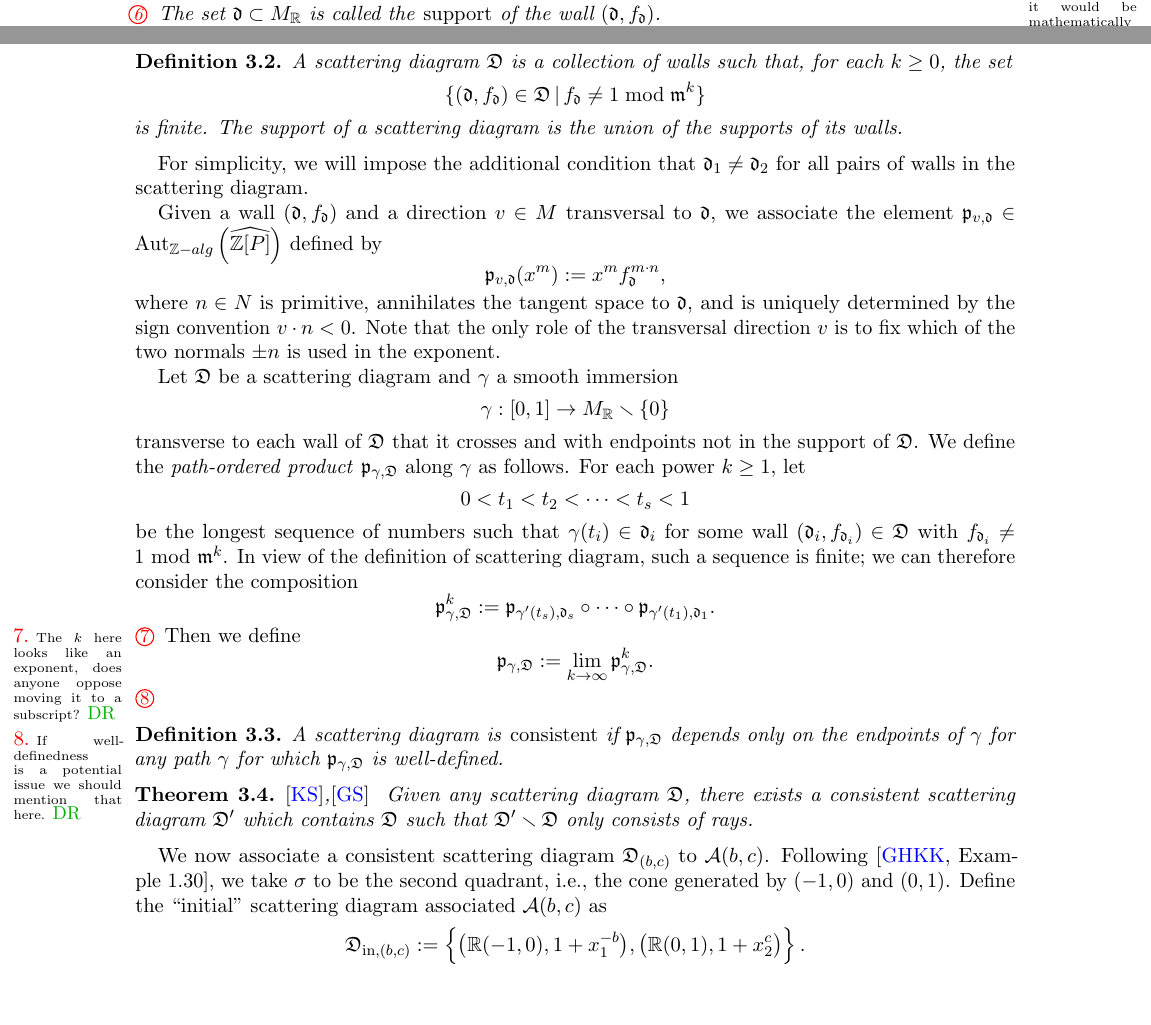
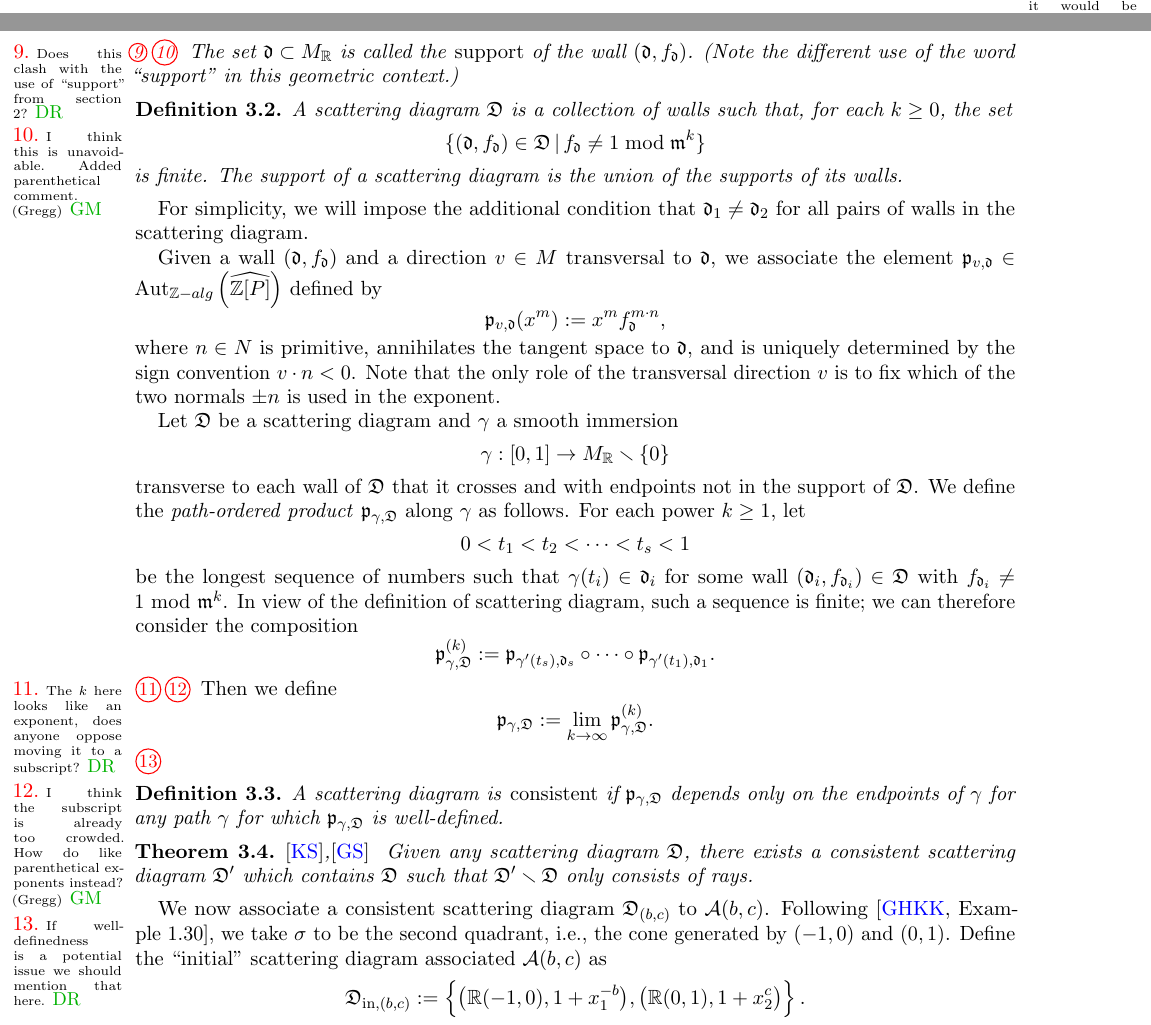
Before and after one commit to Etn40ff/broken_lines_paper, a LaTeX paper (broken.tex): two parts of pages 5 and 6 of 16, joined at a grey line, cut so that both start at the same text, the shorter picture padded with empty space. Compiled offline with pdfLaTeX.

Commit message:
Misc edits and comments

```diff
--- a/broken.tex
+++ b/broken.tex
@@ -486,8 +488,8 @@ The following are special cases of definitions which originally appeared in
       \]
       for some $c_k \in \ZZ$.
   \end{itemize}
-  \sayDR{Does this clash with the use of ``support'' from section 2?} The set $\fd \subset M_{\mathbb{R}}$ is called the \emph{support} of the wall
-  $(\fd, f_{\fd})$.
+  \sayDR{Does this clash with the use of ``support'' from section 2?}\sayGM{I think this is unavoidable.  Added parenthetical comment. (Gregg)} The set $\fd \subset M_{\mathbb{R}}$ is called the \emph{support} of the wall
+  $(\fd, f_{\fd})$. (Note the different use of the word ``support" in this geometric context.)
 \end{defn}
 
 \begin{defn}
@@ -530,12 +532,12 @@ be the longest sequence of numbers such that $\gamma(t_i)\in\fd_i$ for some wall
 $(\fd_i,f_{\fd_i}) \in \fD$ with $f_{\fd_i} \neq 1 \text{ mod } \fm^k$.  In view of the definition of scattering diagram, such a sequence is finite; we
 can therefore consider the composition
 \[
-  \fp^k_{\gamma, \fD} :=
+  \fp^{(k)}_{\gamma, \fD} :=
   \fp_{\gamma'(t_s),\fd_s} \circ \cdots \circ \fp_{\gamma'(t_1),\fd_1}.
 \]
-\sayDR{The $k$ here looks like an exponent, does anyone oppose moving it to a subscript?} Then we define
+\sayDR{The $k$ here looks like an exponent, does anyone oppose moving it to a subscript?}\sayGM{I think the subscript is already too crowded.  How do like parenthetical exponents instead? (Gregg)} Then we define
 \[
-  \fp_{\gamma, \fD} := \lim_{k \rightarrow \infty} \fp ^k_{\gamma, \fD}.
+  \fp_{\gamma, \fD} := \lim_{k \rightarrow \infty} \fp ^{(k)}_{\gamma, \fD}.
 \]\sayDR{If well-definedness is a potential issue we should mention that here.}
 
 \begin{defn}
@@ -624,7 +626,7 @@ Note that, even if $(\fd,f_\fd)$ is a wall, $S(\fd,f_\fd)$ needs not be a wall
 since $S(w)$ may lie outside of the cone $\sigma$ (in which case we also get
 that  $f_\fd\left(x^{S(w)}\right)$ is not an element of $\widehat{\ZZ [P]}$).
 
-\sayDR{The next two paragraphs seem to be quoting a non-trivial result, we should probably give a reference. [Mandy: ref add]} Now consider the two linear involutions $S_1$ and $S_2$ given by
+\sayDR{The next two paragraphs seem to be quoting a non-trivial result, we should probably give a reference. [Mandy: ref added]} Now consider the two linear involutions $S_1$ and $S_2$ given by
 \[
   S_1 =
   \begin{pmatrix}
```
Also changed, not shown: broken.tex (22 more changed lines).
